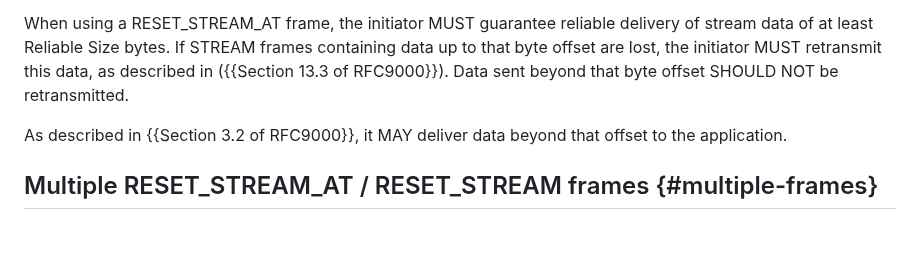
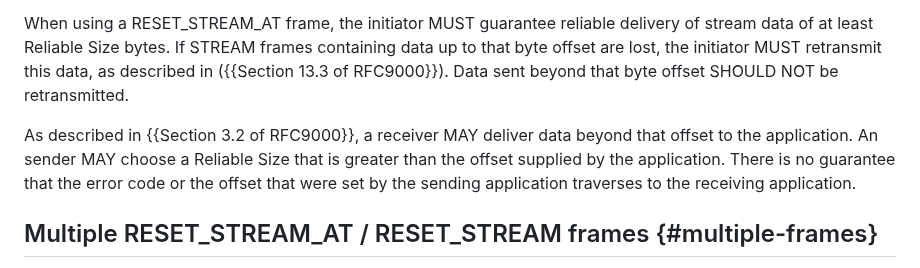
Before and after one commit to quicwg/reliable-stream-reset, a Markdown page: draft-ietf-quic-reliable-stream-reset.md, the part around the change. Rendered like a GitHub page; blank space fills up the shorter version.

Commit message:
clarify that neither Reliable Size nor error code is a reliable signal

```diff
--- a/draft-ietf-quic-reliable-stream-reset.md
+++ b/draft-ietf-quic-reliable-stream-reset.md
@@ -146,8 +146,11 @@ up to that byte offset are lost, the initiator MUST retransmit this data, as
 described in ({{Section 13.3 of RFC9000}}). Data sent beyond that byte offset
 SHOULD NOT be retransmitted.
 
-As described in {{Section 3.2 of RFC9000}}, it MAY deliver data beyond that
-offset to the application.
+As described in {{Section 3.2 of RFC9000}}, a receiver MAY deliver data beyond that
+offset to the application. An sender MAY choose a Reliable Size that is greater
+than the offset supplied by the application. There is no guarantee that the error
+code or the offset that were set by the sending application traverses to the
+receiving application.
 
 ## Multiple RESET_STREAM_AT / RESET_STREAM frames {#multiple-frames}
 
```
